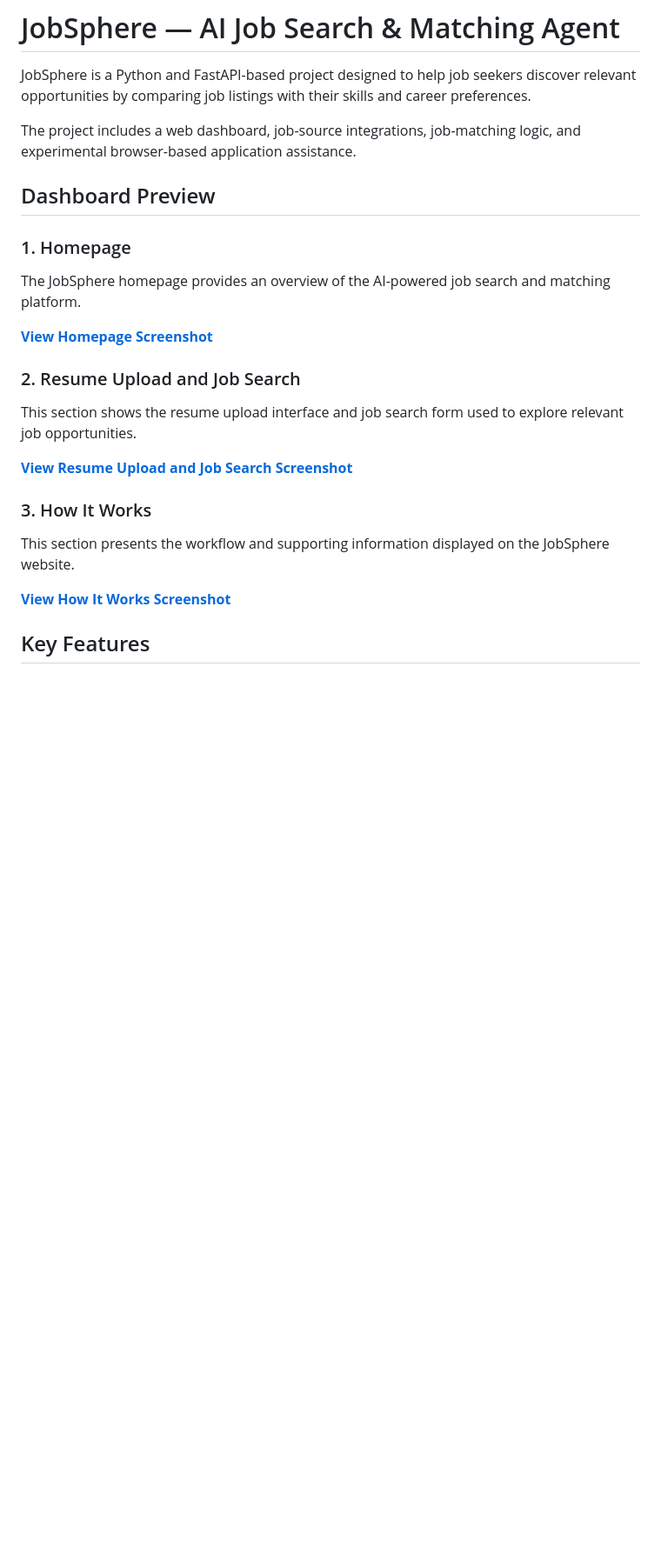
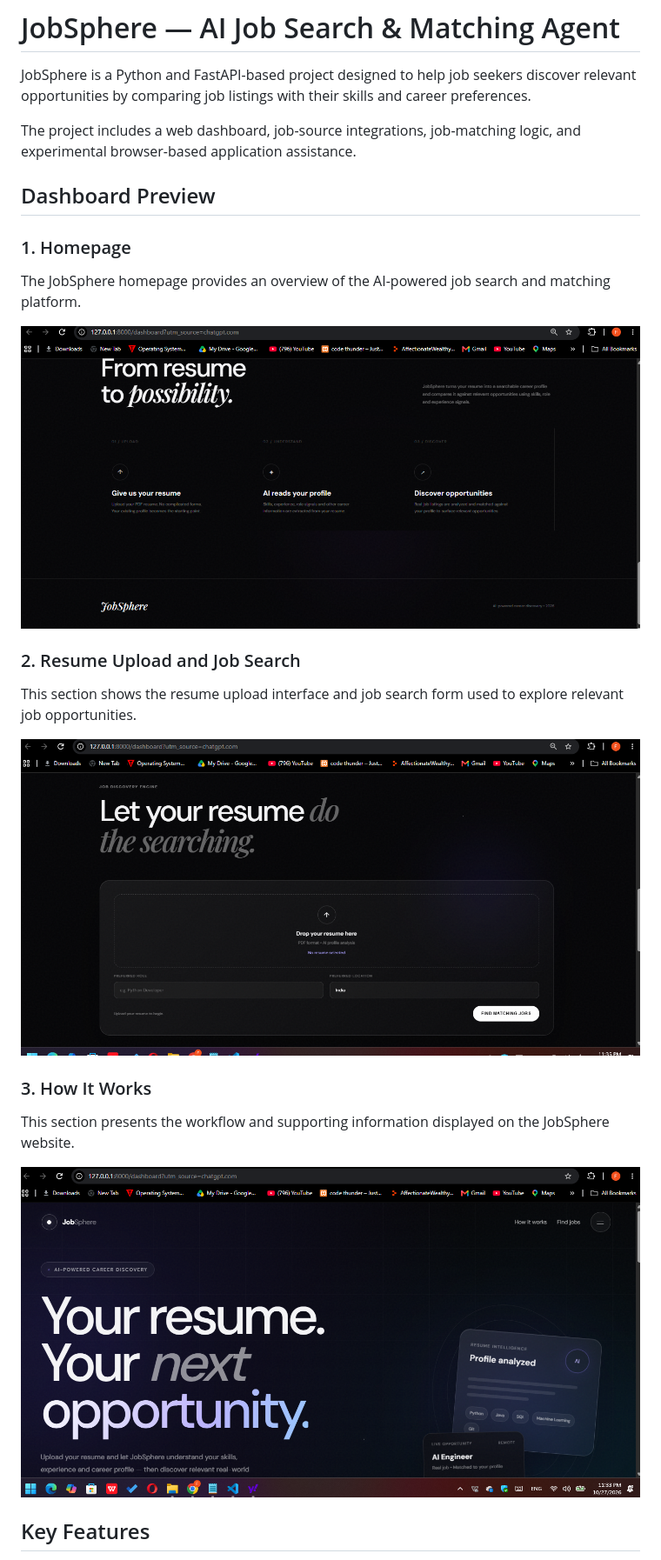
Before and after one commit to farhan-geeky7/JobSphere-AI-Job-Search-Agent, a Markdown page: README.md, the part around the change. Shown at 87% size. Rendered like a GitHub page; blank space fills up the shorter version.

Commit message:
Display screenshots directly in README

```diff
--- a/README.md
+++ b/README.md
@@ -3,26 +3,26 @@
 JobSphere is a Python and FastAPI-based project designed to help job seekers discover relevant opportunities by comparing job listings with their skills and career preferences.
 
 The project includes a web dashboard, job-source integrations, job-matching logic, and experimental browser-based application assistance.
-
 ## Dashboard Preview
 
 ### 1. Homepage
 
 The JobSphere homepage provides an overview of the AI-powered job search and matching platform.
 
-[**View Homepage Screenshot**](docs/screenshots/homepage.png)
+![JobSphere Homepage](./docs/screenshots/homepage.png)
 
 ### 2. Resume Upload and Job Search
 
 This section shows the resume upload interface and job search form used to explore relevant job opportunities.
 
-[**View Resume Upload and Job Search Screenshot**](docs/screenshots/resume-upload.png)
+![Resume Upload and Job Search](./docs/screenshots/resume-upload.png)
 
 ### 3. How It Works
 
 This section presents the workflow and supporting information displayed on the JobSphere website.
 
-[**View How It Works Screenshot**](docs/screenshots/how-it-works.png)
+![How JobSphere Works](./docs/screenshots/how-it-works.png)
+
 
 ## Key Features
 
```
